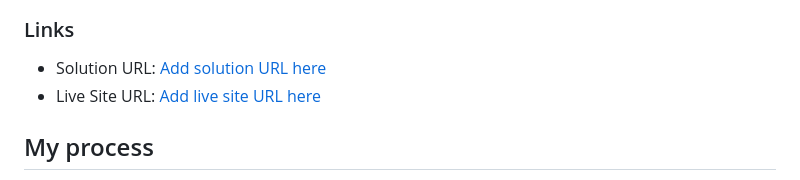
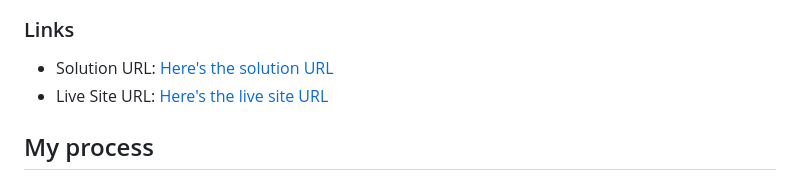
Before and after one commit to Obikaviola/QR-code-challenge, a Markdown page: README.md, the part around the change. Drawn GitHub-style.

Commit message:
updated the solution and live site text

```diff
--- a/README.md
+++ b/README.md
@@ -33,8 +33,8 @@ Desktop view (1440 * 660)
 
 ### Links
 
-- Solution URL: [Add solution URL here](https://github.com/Obikaviola/QR-code-challenge)
-- Live Site URL: [Add live site URL here](https://qr-code-challenge-gold.vercel.app/)
+- Solution URL: [Here's the solution URL](https://github.com/Obikaviola/QR-code-challenge)
+- Live Site URL: [Here's the live site URL](https://qr-code-challenge-gold.vercel.app/)
 
 ## My process
 To build this, I first made the root margin and padding to 0px, then styled the body and gave it display flex and als0 made the width and height of the body 100%. I moved on to styling the container which contained the qr code image, the header and the paragraph. Then I styled the rest of the elements.
```
